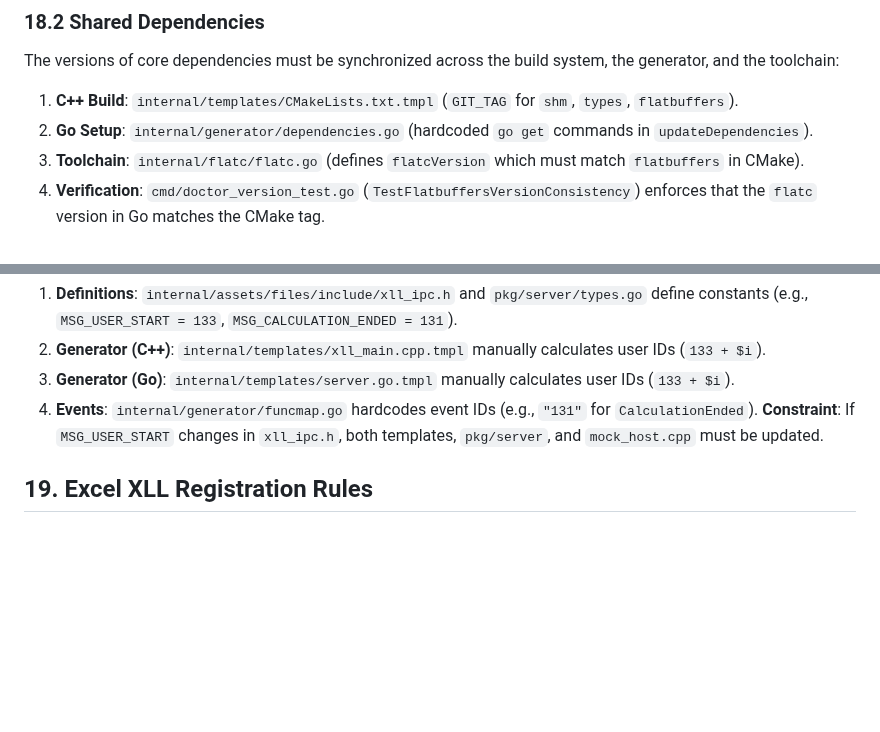
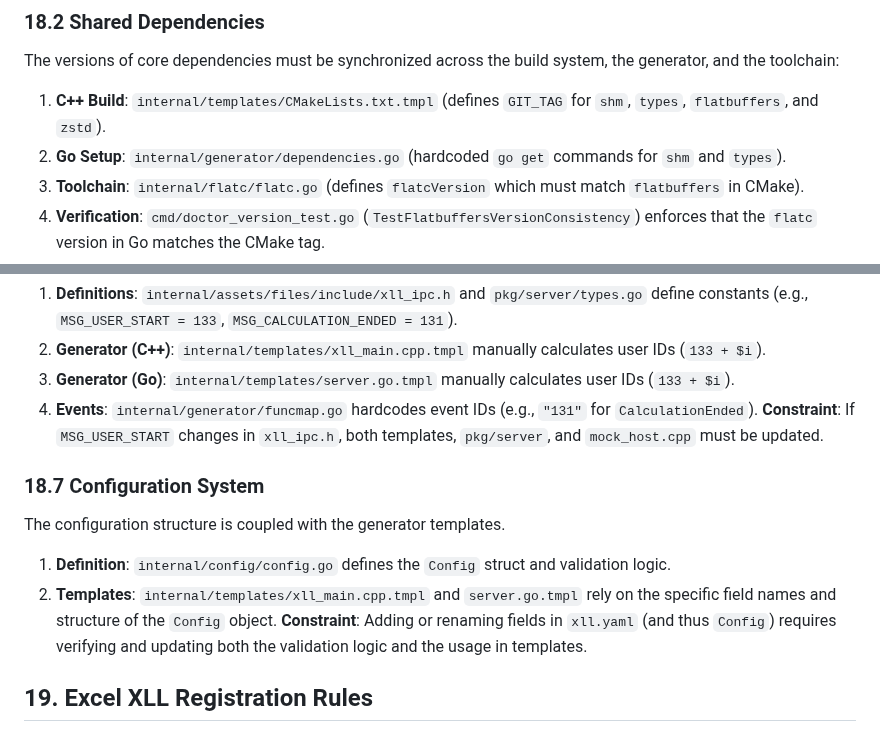
Before and after one commit to xll-gen/xll-gen, a Markdown page: AGENTS.md, 2 parts joined by grey strips. GitHub-like rendering; blank space fills up the shorter version.

Commit message:
docs: update Co-Change Clusters in AGENTS.md
- Added section 18.7 documenting the coupling between configuration (config.go) and templates.
- Updated section 18.2 to include zstd in C++ dependencies and clarify Go dependencies (shm, types).
- Verified event ID consistency (131) and documented it correctly.
- Addressed inconsistencies regarding `pkg/protocol` removal status.

```diff
--- a/AGENTS.md
+++ b/AGENTS.md
@@ -113,8 +113,8 @@ The `protocol.fbs` definition is critical.
 
 ### 18.2 Shared Dependencies
 The versions of core dependencies must be synchronized across the build system, the generator, and the toolchain:
-1.  **C++ Build**: `internal/templates/CMakeLists.txt.tmpl` (`GIT_TAG` for `shm`, `types`, `flatbuffers`).
-2.  **Go Setup**: `internal/generator/dependencies.go` (hardcoded `go get` commands in `updateDependencies`).
+1.  **C++ Build**: `internal/templates/CMakeLists.txt.tmpl` (defines `GIT_TAG` for `shm`, `types`, `flatbuffers`, and `zstd`).
+2.  **Go Setup**: `internal/generator/dependencies.go` (hardcoded `go get` commands for `shm` and `types`).
 3.  **Toolchain**: `internal/flatc/flatc.go` (defines `flatcVersion` which must match `flatbuffers` in CMake).
 4.  **Verification**: `cmd/doctor_version_test.go` (`TestFlatbuffersVersionConsistency`) enforces that the `flatc` version in Go matches the CMake tag.
 5.  **Self**: `go.mod` of the `xll-gen` repository itself (for regression testing and tool stability).
@@ -148,6 +148,12 @@ Message IDs are distributed across multiple definitions and must match exactly.
 4.  **Events**: `internal/generator/funcmap.go` hardcodes event IDs (e.g., `"131"` for `CalculationEnded`).
 **Constraint**: If `MSG_USER_START` changes in `xll_ipc.h`, both templates, `pkg/server`, and `mock_host.cpp` must be updated.
 
+### 18.7 Configuration System
+The configuration structure is coupled with the generator templates.
+1.  **Definition**: `internal/config/config.go` defines the `Config` struct and validation logic.
+2.  **Templates**: `internal/templates/xll_main.cpp.tmpl` and `server.go.tmpl` rely on the specific field names and structure of the `Config` object.
+**Constraint**: Adding or renaming fields in `xll.yaml` (and thus `Config`) requires verifying and updating both the validation logic and the usage in templates.
+
 ## 19. Excel XLL Registration Rules
 
 When generating the `xlfRegister` type string in `xll_main.cpp.tmpl`, follow these strict rules to avoid Excel registration failures or immediate unloads.
```
